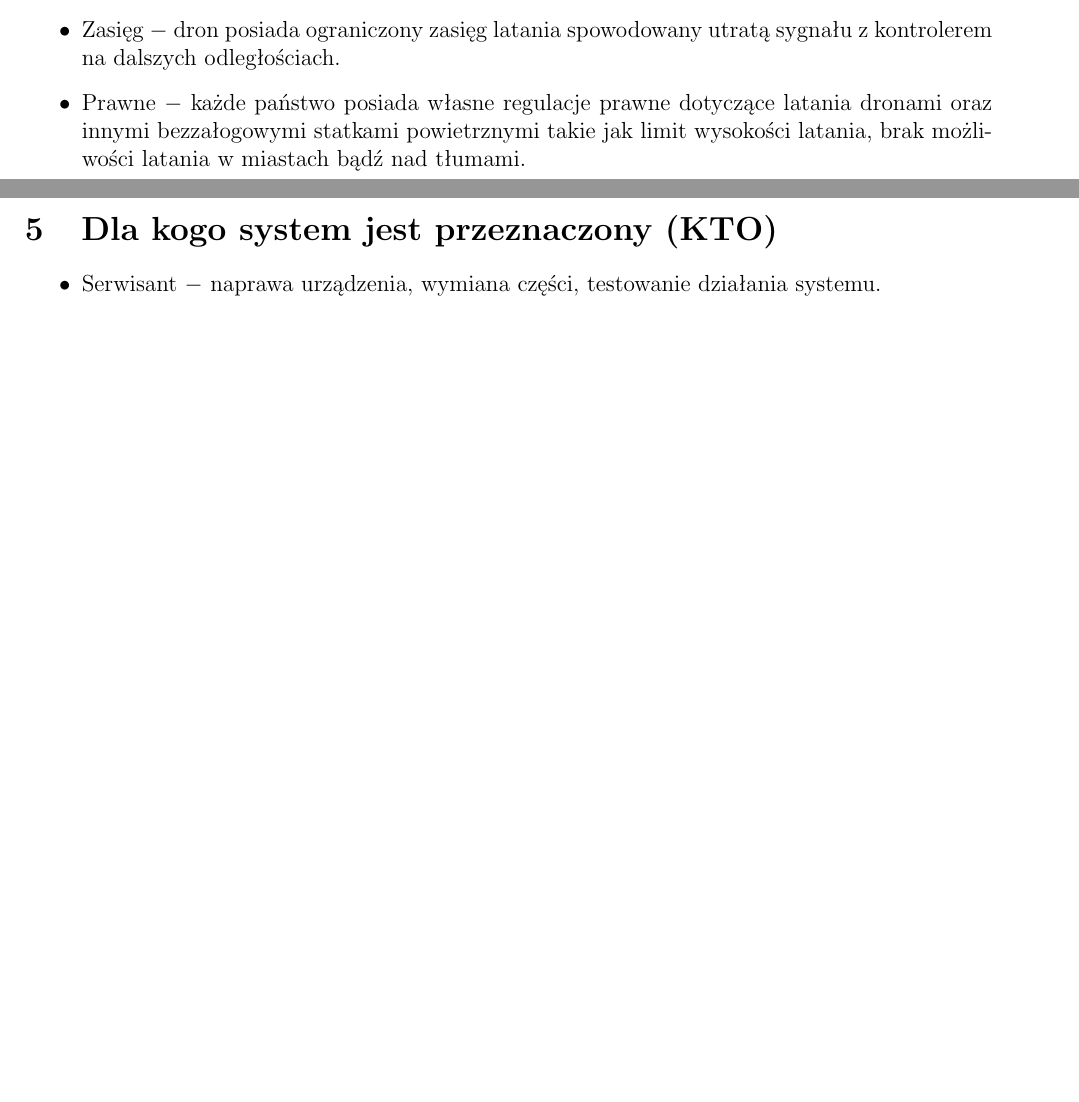
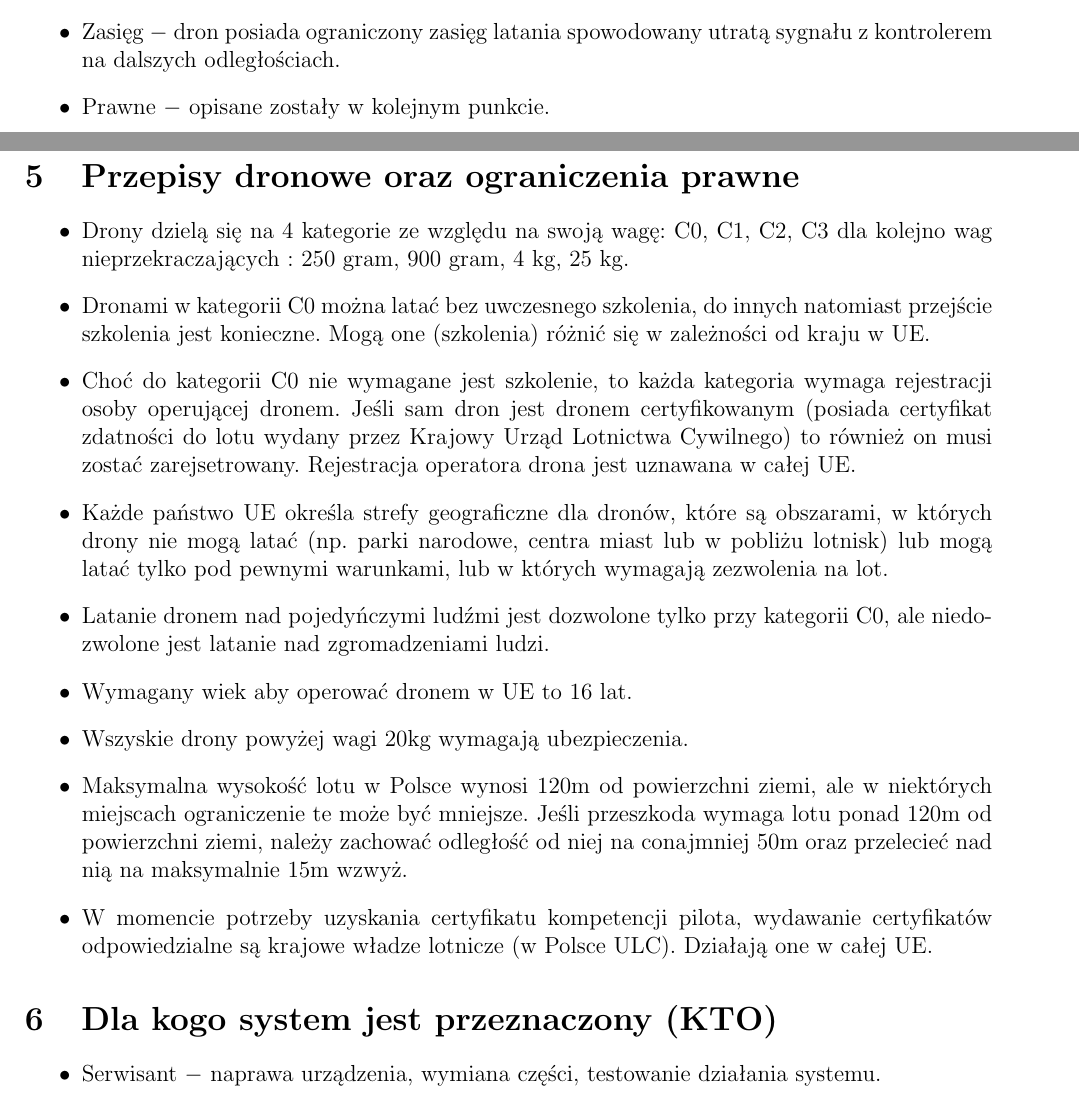
Before and after one commit to UserIOI/systemy-wbudowane, a LaTeX document (latex-files/projekt.tex): two parts of pages 2 and 3 of 20, joined at a grey line, cut so that both start at the same text, the shorter picture padded with empty space. Compiled offline with pdfLaTeX.

Commit message:
dodano przepisy prawne

```diff
--- a/latex-files/projekt.tex
+++ b/latex-files/projekt.tex
@@ -47,9 +47,23 @@ Korzystając z urządzenia trzeba brać pod uwagę czynniki takie jak:
     \item Pogoda $-$ przy dużym wietrze mogą wystąpić problemy ze sterownością, przy wzmożonym deszczu może dojść do zwarć w systemie, bądź w momencie burz do uderzenia piorunem. W sytuacji dużego zachmurzenia lub mgły obraz z kamery może być niewyraźny oraz jest możliwe utrata widoczności drona. Korzystając z urządzenia w niższuch temperaturach prawdopodobne jest szybsze wyczerpanie akumulatora.
     \item Wysokość $-$ w momencie osiągania większych wysokości dron stanowi poważniejsze zagrożenie w momencie awarii systemu. Trzeba też brać pod uwagę możliwe kolizje z innymi statkami powietrznymi (innymi dronami, samolotami, helikopterami).
     \item Zasięg $-$ dron posiada ograniczony zasięg latania spowodowany utratą sygnału z kontrolerem na dalszych odległościach.
-    \item Prawne $-$ każde państwo posiada własne regulacje prawne dotyczące latania dronami oraz innymi bezzałogowymi statkami powietrznymi takie jak limit wysokości latania, brak możliwości latania w miastach bądź nad tłumami.
+    \item Prawne $-$ opisane zostały w kolejnym punkcie.
 \end{itemize}
 
+\section{Przepisy dronowe oraz ograniczenia prawne}
+% ż
+\begin{itemize}
+    \item Drony dzielą się na 4 kategorie ze względu na swoją wagę: C0, C1, C2, C3 dla kolejno wag nieprzekraczających : 250 gram, 900 gram, 4 kg, 25 kg.
+    \item Dronami w kategorii C0 można latać bez uwczesnego szkolenia, do innych natomiast przejście szkolenia jest konieczne. Mogą one (szkolenia) różnić się w zależności od kraju w UE.
+    \item Choć do kategorii C0 nie wymagane jest szkolenie, to każda kategoria wymaga rejestracji osoby operującej dronem. Jeśli sam dron jest dronem certyfikowanym (posiada certyfikat zdatności do lotu wydany przez Krajowy Urząd Lotnictwa Cywilnego) to również on musi zostać zarejsetrowany. Rejestracja operatora drona jest uznawana w całej UE.
+    \item Każde państwo UE określa strefy geograficzne dla dronów, które są obszarami, w których drony nie mogą latać (np. parki narodowe, centra miast lub w pobliżu lotnisk) lub mogą latać tylko pod pewnymi warunkami, lub w których wymagają zezwolenia na lot.
+    \item Latanie dronem nad pojedyńczymi ludźmi jest dozwolone tylko przy kategorii C0, ale niedozwolone jest latanie nad zgromadzeniami ludzi.
+    \item Wymagany wiek aby operować dronem w UE to 16 lat.
+    \item Wszyskie drony powyżej wagi 20kg wymagają ubezpieczenia.
+    \item Maksymalna wysokość lotu w Polsce wynosi 120m od powierzchni ziemi, ale w niektórych miejscach ograniczenie te może być mniejsze. Jeśli przeszkoda wymaga lotu ponad 120m od powierzchni ziemi, należy zachować odległość od niej na conajmniej 50m oraz przelecieć nad nią na maksymalnie 15m wzwyż.
+    \item W momencie potrzeby uzyskania certyfikatu kompetencji pilota, wydawanie certyfikatów odpowiedzialne są krajowe władze lotnicze (w Polsce ULC). Działają one w całej UE.
+\end{itemize}
+% ż
 \section{Dla kogo system jest przeznaczony (KTO)}
 \begin{itemize}
     \item Serwisant $-$ naprawa urządzenia, wymiana części, testowanie działania systemu.
```
Also changed, not shown: latex-files/projekt.pdf, 4 other files.
